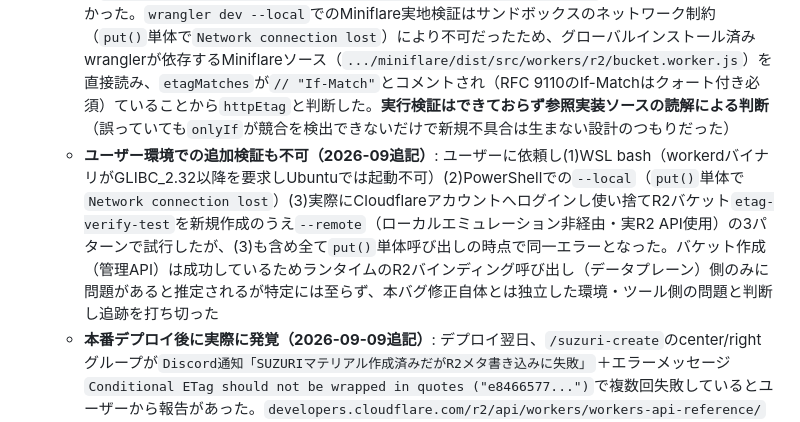
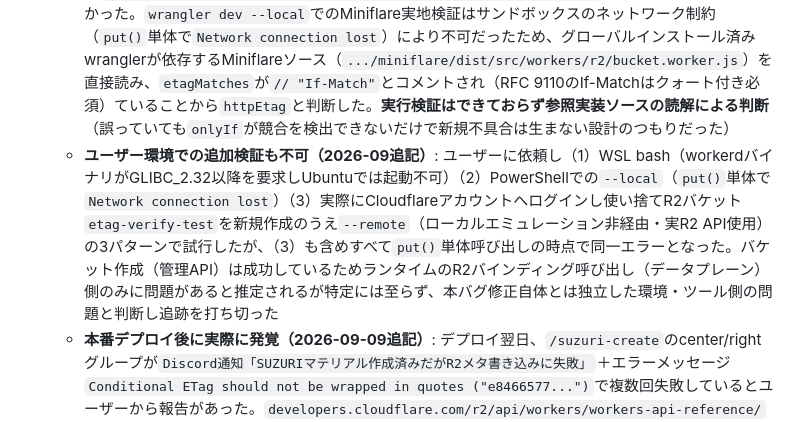
Before and after one commit to hiroshikuze/anniversary-cat-worker, a Markdown page: .claude/bugs-history.md, the part around one of its changes. Rendered like a GitHub page.

```diff
--- a/.claude/bugs-history.md
+++ b/.claude/bugs-history.md
@@ -355,7 +355,7 @@
 - **手動復旧**: 孤立した`materialId=20867579`をユーザーがSUZURI APIから手動削除。過去3日（Logs保持上限）・14日（R2保持期間）を棚卸ししたが他に実害は見つからなかった
 - **修正**: `updateMetaInR2()`をR2条件付きPUT（`onlyIf: { etagMatches: obj.etag }`。**当初`obj.httpEtag`と実装し2026-09-09に`obj.etag`へ訂正**、詳細は下記追記参照）による楽観的並行性制御+有界リトライ（`maxRetries=5`）に書き換え。競合時（`put()`が`null`）は再取得してマージし直しリトライ。リトライ枯渇時はthrowし、SUZURIマテリアル作成済み（課金対象商品がすでに存在）の呼び出し箇所（右/中央グループ・`/resume-hires`）ではDiscord通知を追加
   - **`httpEtag`と決めた根拠（誤り・2026-09追記で訂正）**: 公式ドキュメント（`developers.cloudflare.com/r2/api/workers/workers-api-reference/`を直接fetch）に実例はなかった。`wrangler dev --local`でのMiniflare実地検証はサンドボックスのネットワーク制約（`put()`単体で`Network connection lost`）により不可だったため、グローバルインストール済みwranglerが依存するMiniflareソース（`.../miniflare/dist/src/workers/r2/bucket.worker.js`）を直接読み、`etagMatches`が`// "If-Match"`とコメントされ（RFC 9110のIf-Matchはクォート付き必須）ていることから`httpEtag`と判断した。**実行検証はできておらず参照実装ソースの読解による判断**（誤っていても`onlyIf`が競合を検出できないだけで新規不具合は生まない設計のつもりだった）
-  - **ユーザー環境での追加検証も不可（2026-09追記）**: ユーザーに依頼し(1)WSL bash（workerdバイナリがGLIBC_2.32以降を要求しUbuntuでは起動不可）(2)PowerShellでの`--local`（`put()`単体で`Network connection lost`）(3)実際にCloudflareアカウントへログインし使い捨てR2バケット`etag-verify-test`を新規作成のうえ`--remote`（ローカルエミュレーション非経由・実R2 API使用）の3パターンで試行したが、(3)も含め全て`put()`単体呼び出しの時点で同一エラーとなった。バケット作成（管理API）は成功しているためランタイムのR2バインディング呼び出し（データプレーン）側のみに問題があると推定されるが特定には至らず、本バグ修正自体とは独立した環境・ツール側の問題と判断し追跡を打ち切った
+  - **ユーザー環境での追加検証も不可（2026-09追記）**: ユーザーに依頼し（1）WSL bash（workerdバイナリがGLIBC_2.32以降を要求しUbuntuでは起動不可）（2）PowerShellでの`--local`（`put()`単体で`Network connection lost`）（3）実際にCloudflareアカウントへログインし使い捨てR2バケット`etag-verify-test`を新規作成のうえ`--remote`（ローカルエミュレーション非経由・実R2 API使用）の3パターンで試行したが、（3）も含めすべて`put()`単体呼び出しの時点で同一エラーとなった。バケット作成（管理API）は成功しているためランタイムのR2バインディング呼び出し（データプレーン）側のみに問題があると推定されるが特定には至らず、本バグ修正自体とは独立した環境・ツール側の問題と判断し追跡を打ち切った
   - **本番デプロイ後に実際に発覚（2026-09-09追記）**: デプロイ翌日、`/suzuri-create`のcenter/rightグループが`Discord通知「SUZURIマテリアル作成済みだがR2メタ書き込みに失敗」`＋エラーメッセージ`Conditional ETag should not be wrapped in quotes ("e8466577...")`で複数回失敗しているとユーザーから報告があった。`developers.cloudflare.com/r2/api/workers/workers-api-reference/`を改めて直接fetchし、「`httpEtag`はHTTPレスポンスヘッダー用のクォート付き文字列、`etag`は生のハッシュ値で`onlyIf.etagMatches`/`etagDoesNotMatch`にはクォートなしの`etag`を使う」と明記されているのを確認した。**「実行検証はできておらず」と自己申告していた推測が外れていたケース**。`onlyIf: { etagMatches: obj.httpEtag }`を`onlyIf: { etagMatches: obj.etag }`に修正した
   - **見落としの理由**: 上記の`httpEtag`判断はMiniflare参照実装のコメント（`// "If-Match"`）という間接証拠のみに基づいていた。今回`developers.cloudflare.com/r2/api/workers/workers-api-reference/`を同じセッション内で改めて直接fetchしたところ、`etag`と`httpEtag`の使い分けが明記されたセクションが実際には存在しており、当時のfetchで見落としていたか、参照した範囲が不十分だった可能性が高い
   - **テストが検知できなかった理由**: `scripts/test-bot.mjs`の`makeMockBucket()`は`onlyIf.etagMatches`の値を「常にクォート付き文字列同士で比較する」実装だったため、本番コードが誤って`httpEtag`（クォート付き）を渡していても、モック側もクォート付きを期待する実装のまま平仄が合ってしまい、テストは正常系として通過していた。モックが本物のworkerd R2 API（クォート付き`etagMatches`自体を`JSG_REQUIRE`で拒否する）の制約を再現していなかったため、実装のバグとモックのバグが噛み合って隠れた典型例
```
Also changed, not shown: other parts of .claude/bugs-history.md (+1 -1 lines), .claude/revision_log.md (+2 -4 lines).
